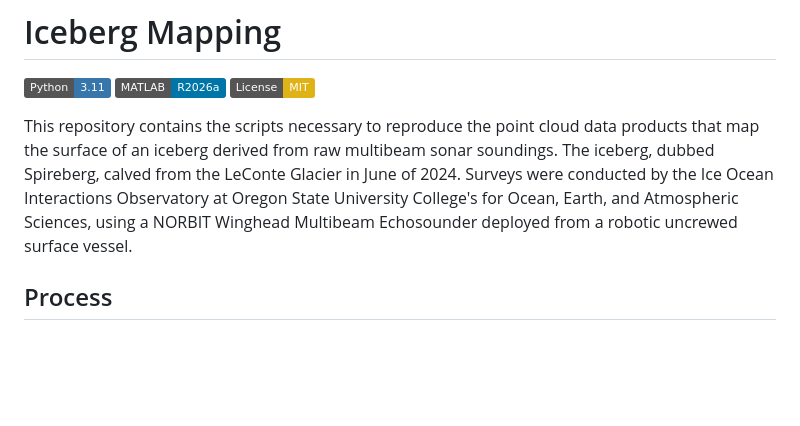
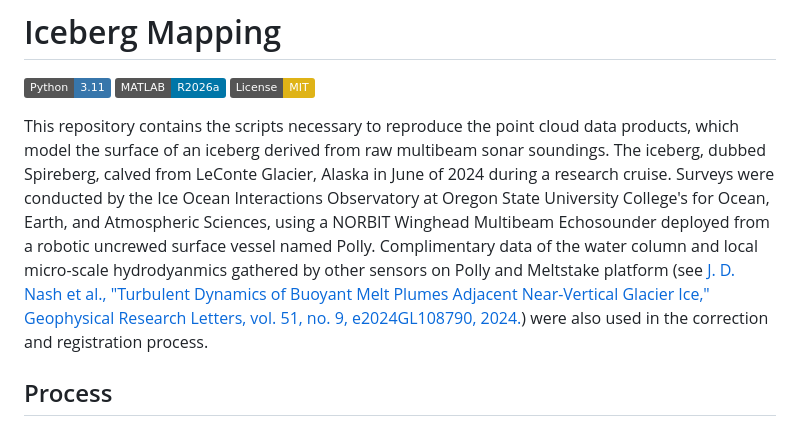
Before and after one commit to marcelrodriguezricc/iceberg-mapping, a Markdown page: README.md, the part around the change. GitHub-like rendering; badges without logos; blank space fills up the shorter version.

```diff
--- a/README.md
+++ b/README.md
@@ -4,7 +4,7 @@
 ![MATLAB](https://img.shields.io/badge/MATLAB-R2026a-0076A8?logo=mathworks&logoColor=white)
 ![License: MIT](https://img.shields.io/badge/License-MIT-yellow.svg)
 
-This repository contains the scripts necessary to reproduce the point cloud data products that map the surface of an iceberg derived from raw multibeam sonar soundings. The iceberg, dubbed Spireberg, calved from the LeConte Glacier in June of 2024. Surveys were conducted by the Ice Ocean Interactions Observatory at Oregon State University College's for Ocean, Earth, and Atmospheric Sciences, using a NORBIT Winghead Multibeam Echosounder deployed from a robotic uncrewed surface vessel.
+This repository contains the scripts necessary to reproduce the point cloud data products, which model the surface of an iceberg derived from raw multibeam sonar soundings. The iceberg, dubbed Spireberg, calved from LeConte Glacier, Alaska in June of 2024 during a research cruise. Surveys were conducted by the Ice Ocean Interactions Observatory at Oregon State University College's for Ocean, Earth, and Atmospheric Sciences, using a NORBIT Winghead Multibeam Echosounder deployed from a robotic uncrewed surface vessel named Polly. Complimentary data of the water column and local micro-scale hydrodyanmics gathered by other sensors on Polly and Meltstake platform (see [J. D. Nash et al., "Turbulent Dynamics of Buoyant Melt Plumes Adjacent Near-Vertical Glacier Ice," Geophysical Research Letters, vol. 51, no. 9, e2024GL108790, 2024.](https://agupubs.onlinelibrary.wiley.com/doi/full/10.1029/2024GL108790)) were also used in the correction and registration process.
 
 ## Process
 
```
